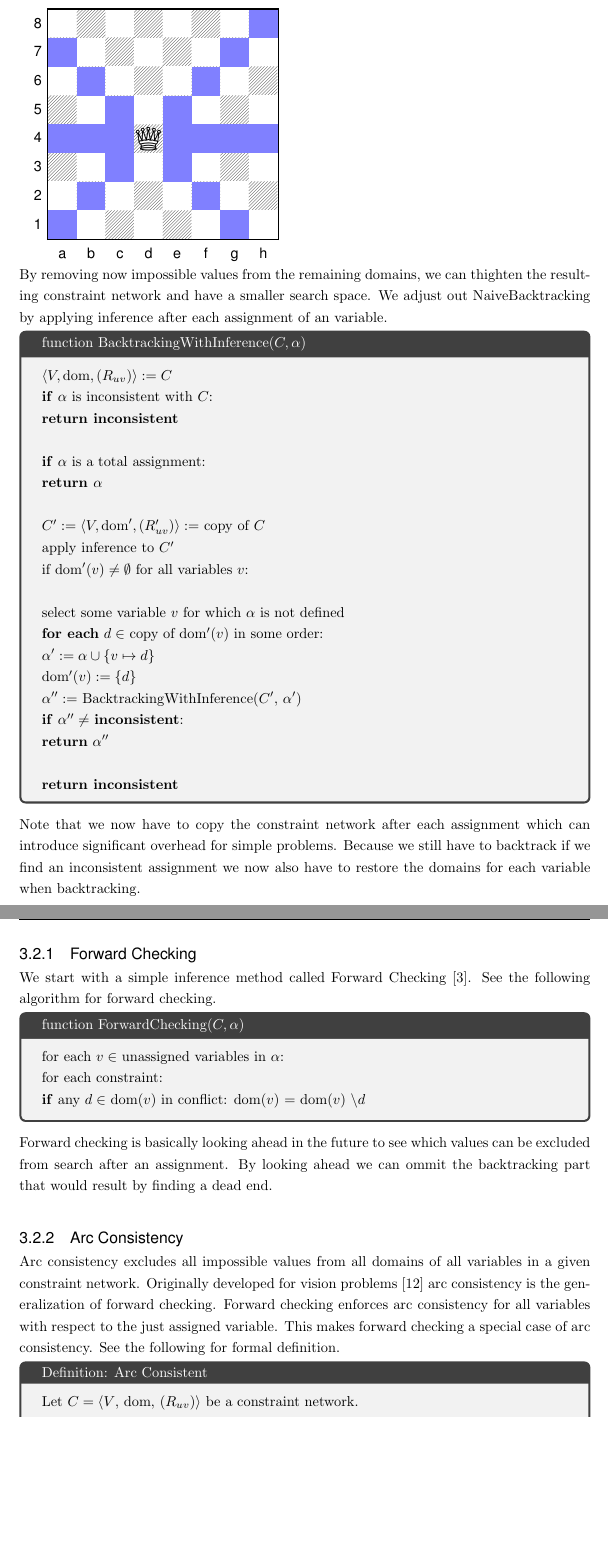
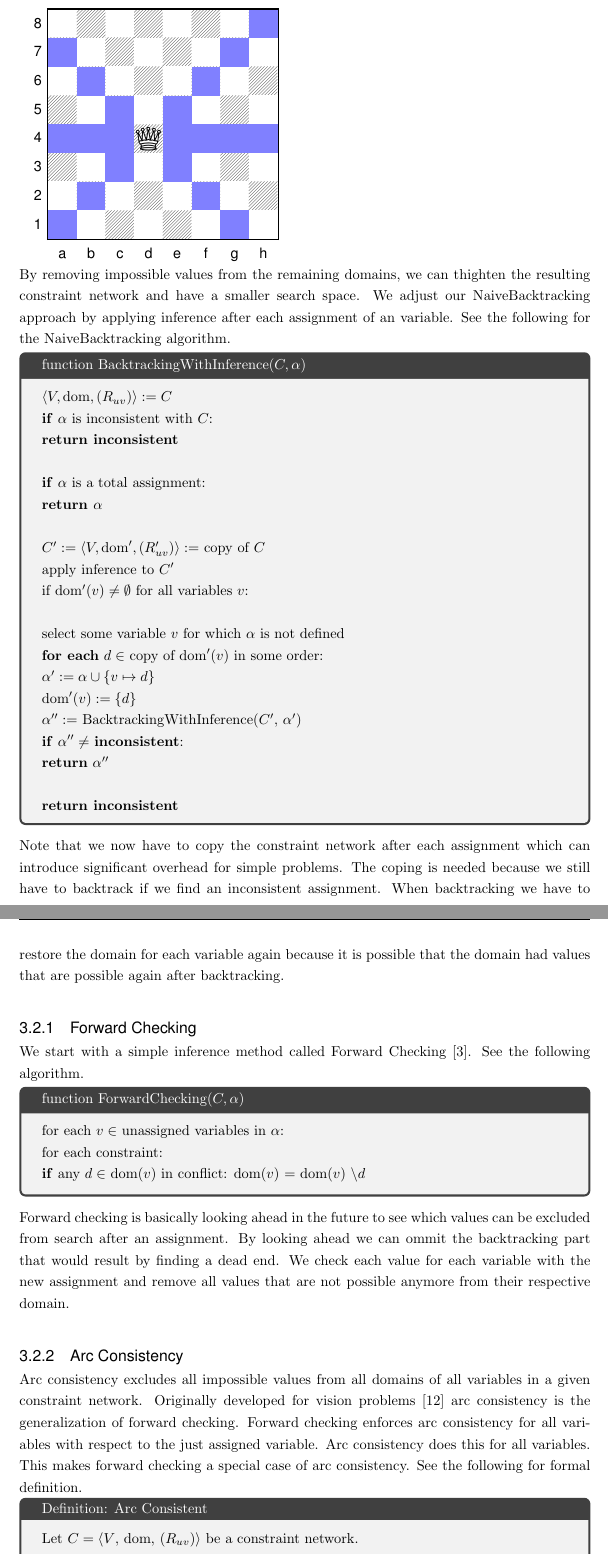
Before and after one commit to glklimmer/oxiflex, a LaTeX thesis (Thesis.tex, which reads Chapters/SolvingCSP.tex): two parts of pages 13 and 14 of 23, joined at a grey line, cut so that both start at the same text, the shorter picture padded with empty space. The pictures show the PDF file Thesis.pdf that the author committed with the source.

Commit message:
Rereading Solving chapter

```diff
--- a/Chapters/SolvingCSP.tex
+++ b/Chapters/SolvingCSP.tex
@@ -55,7 +55,7 @@ Inference allows us to modify our constraint network by thightening the constrai
 ]
 \label{chess:queeninference}
 
-By removing now impossible values from the remaining domains, we can thighten the resulting constraint network and have a smaller search space. We adjust out NaiveBacktracking by applying inference after each assignment of an variable.
+By removing impossible values from the remaining domains, we can thighten the resulting constraint network and have a smaller search space. We adjust our NaiveBacktracking approach by applying inference after each assignment of an variable. See the following for the NaiveBacktracking algorithm.
 
 \begin{tcolorbox}[title={function BacktrackingWithInference($C, \alpha$)}]
 	$\langle V, \text{dom}, (R_{uv})\rangle := C$ \\
@@ -80,11 +80,11 @@ By removing now impossible values from the remaining domains, we can thighten th
 	\textbf{return inconsistent}
 \end{tcolorbox}
 
-Note that we now have to copy the constraint network after each assignment which can introduce significant overhead for simple problems. Because we still have to backtrack if we find an inconsistent assignment we now also have to restore the domains for each variable when backtracking.
+Note that we now have to copy the constraint network after each assignment which can introduce significant overhead for simple problems. The coping is needed because we still have to backtrack if we find an inconsistent assignment. When backtracking we have to restore the domain for each variable again because it is possible that the domain had values that are possible again after backtracking.
 
 \subsection{Forward Checking}
 
-We start with a simple inference method called Forward Checking \cite{forward_checking:1980}. See the following algorithm for forward checking.
+We start with a simple inference method called Forward Checking \cite{forward_checking:1980}. See the following algorithm.
 
 \begin{tcolorbox}[title={function ForwardChecking($C, \alpha$)}]
 	for each $v \in $ unassigned variables in $\alpha$:
@@ -95,11 +95,11 @@ We start with a simple inference method called Forward Checking \cite{forward_ch
 	dom($v$) = dom($v$) $\setminus d$
 \end{tcolorbox}
 
-Forward checking is basically looking ahead in the future to see which values can be excluded from search after an assignment. By looking ahead we can ommit the backtracking part that would result by finding a dead end.
+Forward checking is basically looking ahead in the future to see which values can be excluded from search after an assignment. By looking ahead we can ommit the backtracking part that would result by finding a dead end. We check each value for each variable with the new assignment and remove all values that are not possible anymore from their respective domain.
 
 \subsection{Arc Consistency}
 
-Arc consistency excludes all impossible values from all domains of all variables in a given constraint network. Originally developed for vision problems \cite{original_arc:1988} arc consistency is the generalization of forward checking. Forward checking enforces arc consistency for all variables with respect to the just assigned variable. This makes forward checking a special case of arc consistency. See the following for formal definition.
+Arc consistency excludes all impossible values from all domains of all variables in a given constraint network. Originally developed for vision problems \cite{original_arc:1988} arc consistency is the generalization of forward checking. Forward checking enforces arc consistency for all variables with respect to the just assigned variable. Arc consistency does this for all variables. This makes forward checking a special case of arc consistency. See the following for formal definition.
 
 \begin{tcolorbox}[title=Definition: Arc Consistent]
 	Let $C = \langle V$, dom, $(R_{uv})\rangle$ be a constraint network.
@@ -122,7 +122,7 @@ There are multiple algorithms to enforce arc consistency \cite{arc_studied:1977}
 	\textbf{remove} $d$ from dom($v$)
 \end{tcolorbox}
 
-The algorithm AC-1 goes over each constraint and applies revise in both directions to each variable pair for each constraint until there was no change within its iteration of using revise.
+The following algorithm AC-1 goes over each constraint and applies revise in both directions to each variable pair for each constraint until there was no change within its iteration of using revise.
 
 \begin{tcolorbox}[title={\textbf{function} AC-1($C$):}]
 	$\langle V,$ dom, $(R_{uv})\rangle := C$ \\
```
Also changed, not shown: Thesis.pdf, Chapters/SolvingCSP.tex (16 more changed lines), 2 other files.
